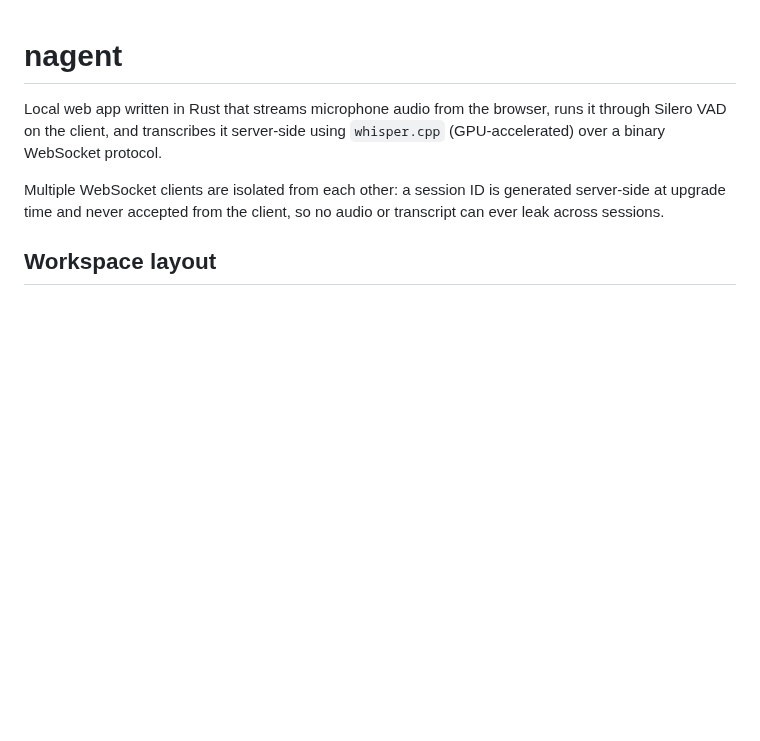
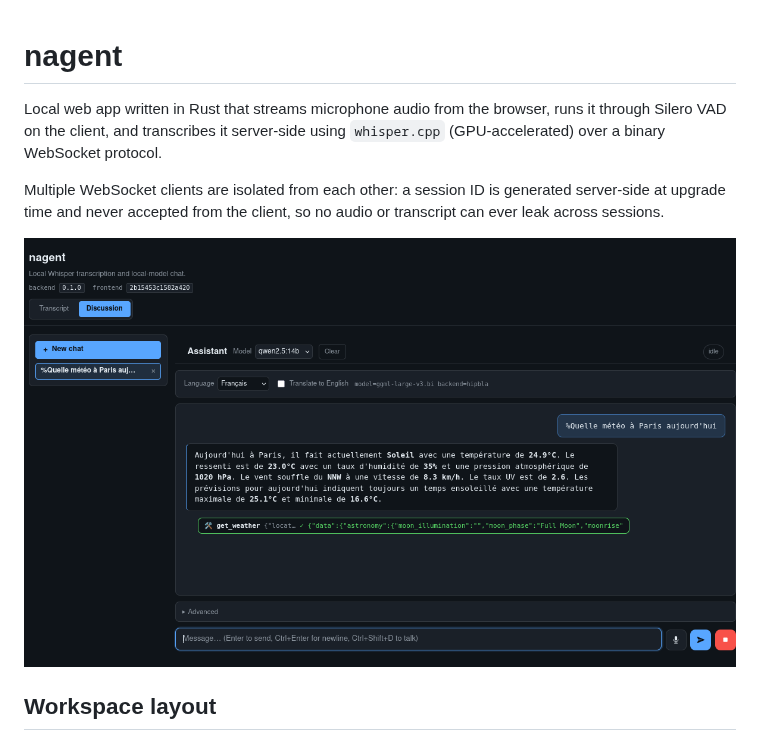
Before and after one commit to nerzhul/nagent, a Markdown page: README.md, the part around the change. GitHub-like rendering; pictures changed too: docs/screenshots/example_app.png (added); blank space fills up the shorter version.

Commit message:
Add screenshot example
Co-authored-by: MiniMax-M3 <noreply@local>

```diff
--- a/README.md
+++ b/README.md
@@ -7,6 +7,8 @@ runs it through Silero VAD on the client, and transcribes it server-side using
 Multiple WebSocket clients are isolated from each other: a session ID is
 generated server-side at upgrade time and never accepted from the client, so
 no audio or transcript can ever leak across sessions.
+
+![nagent web UI: STT transcript and Discussion chat views side by side](docs/screenshots/example_app.png)
 
 ## Workspace layout
 
```
